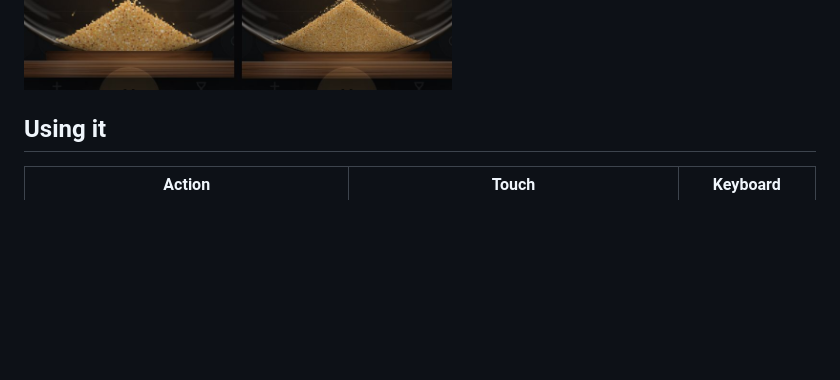
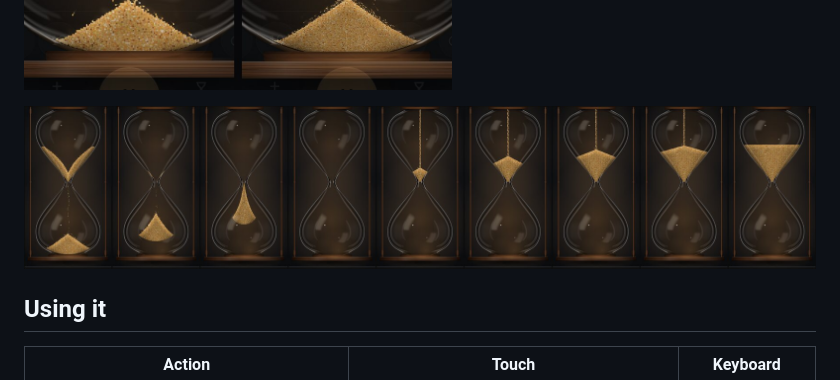
Before and after one commit to Elkhanany/hourglass, a Markdown page: README.md, the part around the change. GitHub-like rendering; pictures changed too: docs/images/reset.jpg (added); blank space fills up the shorter version.

Commit message:
README: Reset in nine frames
Co-Authored-By: Claude Fable 5.2 <noreply@anthropic.com>
Claude-Session: https://claude.ai/code/session_01Mj7yua6S4Jv6VpNykszbFA

```diff
--- a/README.md
+++ b/README.md
@@ -88,6 +88,10 @@ deep-water teal.
 
 <p>
   <img src="docs/images/grain.jpg" width="430" alt="The same glass at the same moment in Classic and in Finest sand: four times the grains, a smoother crater and heap, a denser thread">
+</p>
+
+<p>
+  <img src="docs/images/reset.jpg" width="860" alt="Reset in nine frames over one second: the upper sand drains into the neck, the heap below lifts into it, the glass stands empty, and new sand pours in from the top and rises to a level bed">
 </p>
 
 ## Using it
```
